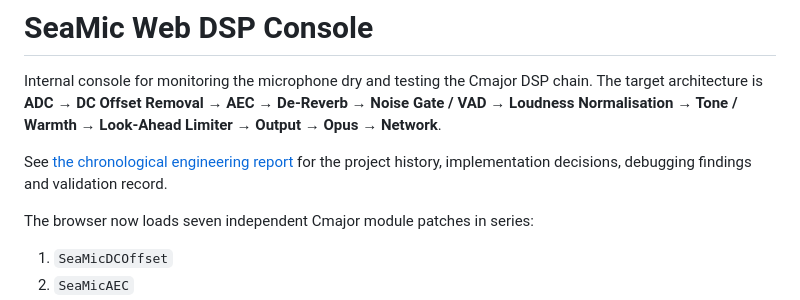
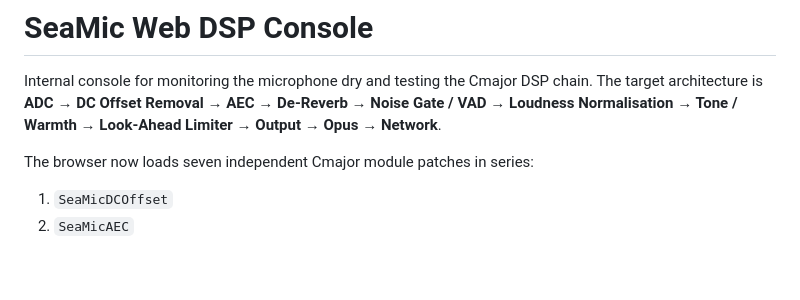
Before and after one commit to sccdesk/SeaMic_Cmajor_handoff, a Markdown page: docs/README.md, the part around the change. Drawn GitHub-style; blank space fills up the shorter version.

```diff
--- a/docs/README.md
+++ b/docs/README.md
@@ -1,8 +1,6 @@
 # SeaMic Web DSP Console
 
 Internal console for monitoring the microphone dry and testing the Cmajor DSP chain. The target architecture is **ADC → DC Offset Removal → AEC → De-Reverb → Noise Gate / VAD → Loudness Normalisation → Tone / Warmth → Look-Ahead Limiter → Output → Opus → Network**.
-
-See [the chronological engineering report](../docs/SeaMic_Project_Chronological_Report.pdf) for the project history, implementation decisions, debugging findings and validation record.
 
 The browser now loads seven independent Cmajor module patches in series:
 
```
